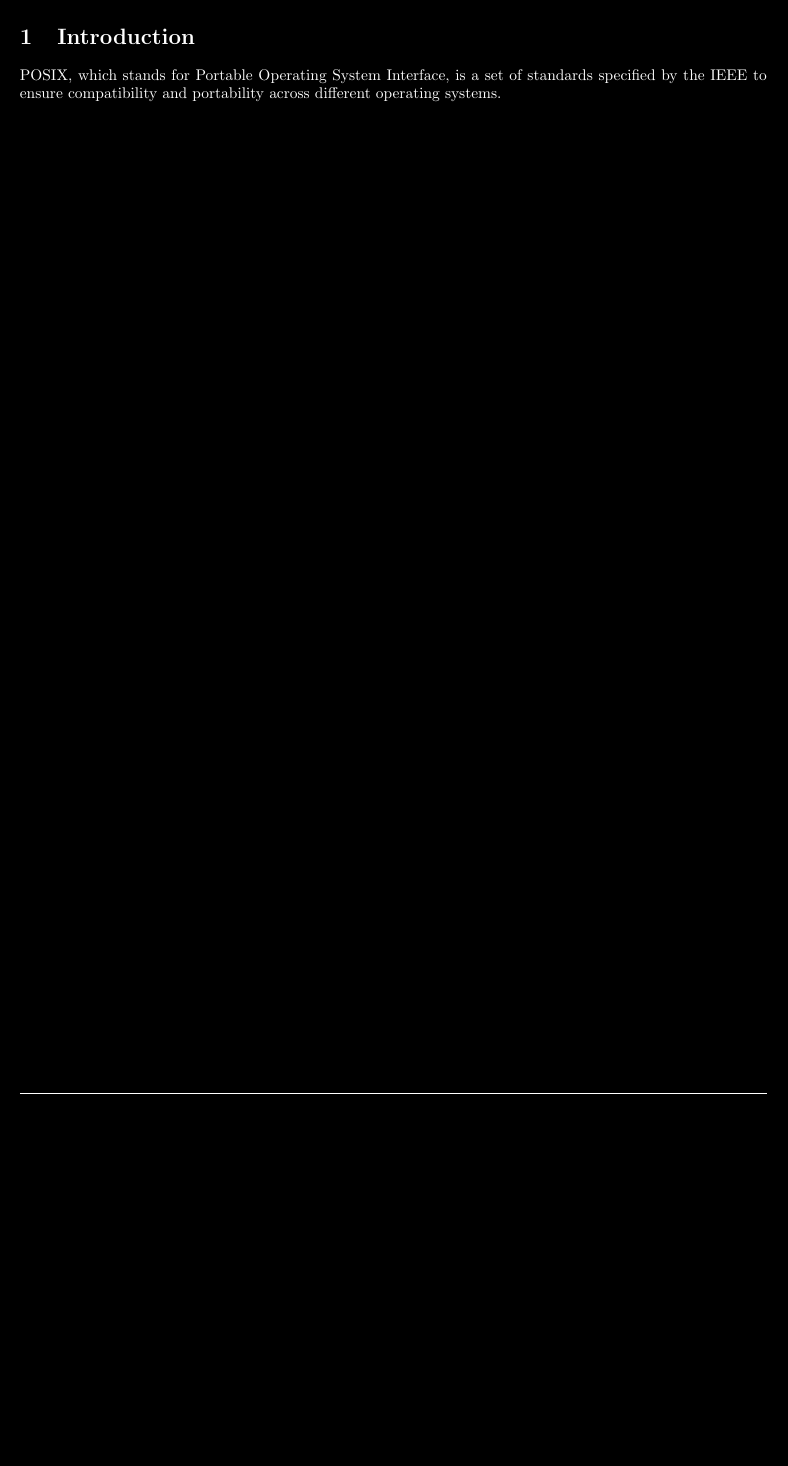
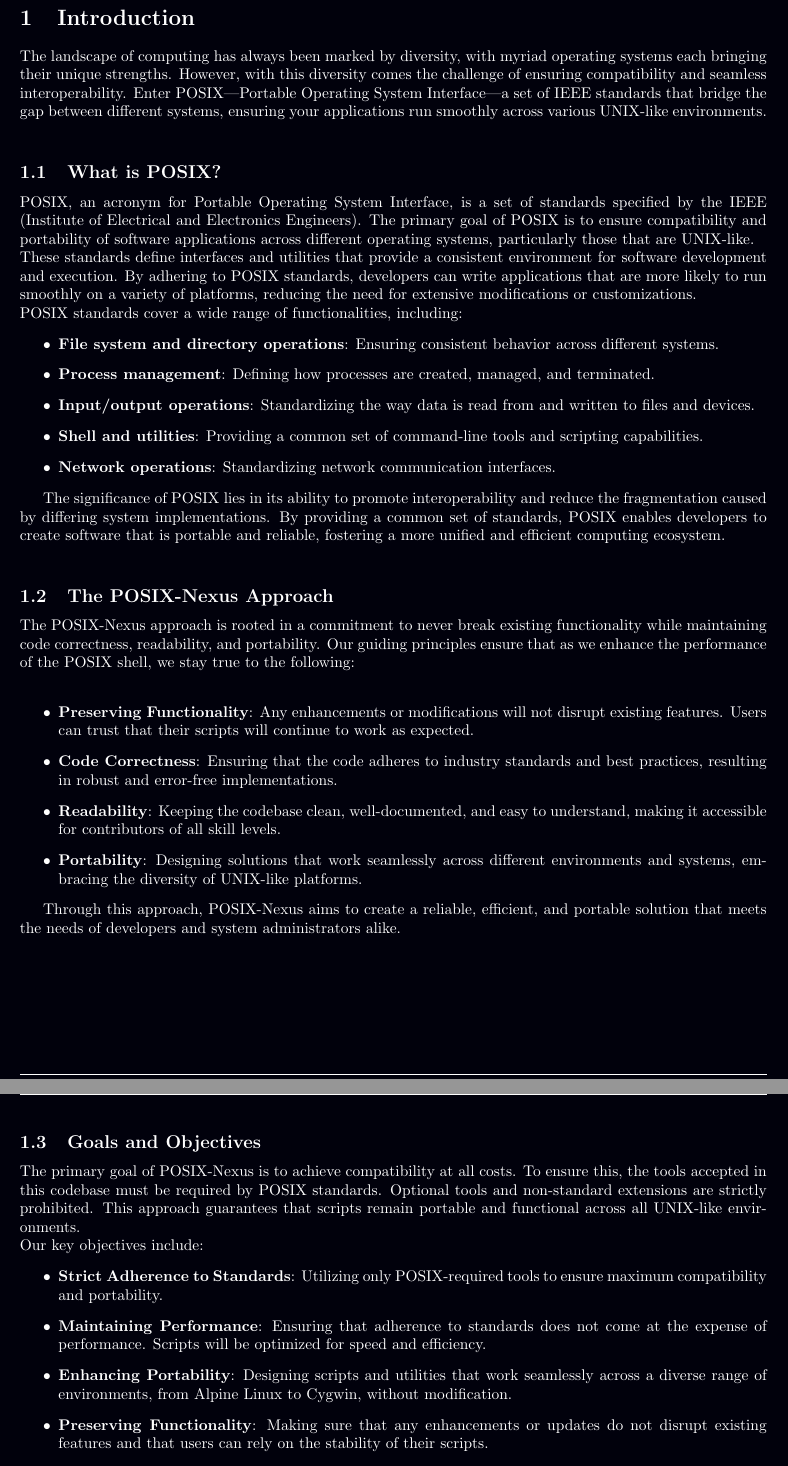
Before and after one commit to Canine-Table/posix-nexus, a LaTeX paper (docs/main.tex, which reads docs/definitions/colors.tex, docs/sections/introduction.tex): part of page 3 of 7 before the commit and two parts of pages 3 and 4 of 7 after it, the two joined at a grey line, cut so that both start at the same text, the shorter picture padded with empty space. Compiled offline with pdfLaTeX.

Commit message:
working on usage

```diff
--- a/docs/definitions/colors.tex
+++ b/docs/definitions/colors.tex
@@ -41,9 +41,10 @@
 \definecolor{JavascriptColor}{HTML}{f1e05a}
 \definecolor{PerlColor}{HTML}{0298c3}
 \definecolor{PowershellColor}{HTML}{012456}
+\definecolor{background}{HTML}{01010c}
 
 %%%%%%%%%%%%%%%%%%%%%%%%%%%%%%%%%%%%%%%%%%%%%%%%%%%%%%%%%%%%%%%%%%%%%%%%%%%%
 
 % Set the page color and text color
-\pagecolor{black}
+\pagecolor{background}
 \color{white}
--- a/docs/main.tex
+++ b/docs/main.tex
@@ -4,7 +4,6 @@
 \usepackage{titlesec}
 \usepackage{listings}
 \usepackage{color}
-\usepackage{hyperref}
 \usepackage{graphicx} % For including graphics (images)
 \usepackage{amsfonts} % For using additional math fonts
 \usepackage[table]{xcolor} % For coloring tables
@@ -14,7 +13,7 @@
 \usepackage{tcolorbox} % For creating colored and framed text boxes
 \usepackage{tikz} % For creating graphics programmatically
 \usepackage{multicol} % For creating multi-column layouts
-%\usepackage[british]{babel} % For setting the document language to British English
+\usepackage[british]{babel} % For setting the document language to British English
 \usepackage[left = 2cm, right = 2cm, top = 3cm, bottom = 3cm]{geometry} % For setting page margins
 \usepackage{marvosym} % For providing icons for contact details
 \usepackage{enumitem} % For redefining spacing in lists
@@ -28,6 +27,8 @@
 \usepackage{expl3}
 \usepackage{bchart}
 \usepackage{ulem}
+\usepackage[colorlinks = true, urlcolor = white, linkcolor = white]{hyperref} % For creating hyperlinks with colored text
+
 \input{definitions/colors.tex}
 \fancyhf{}
 \fancyhead[L]{POSIX-Nexus Documentation}
@@ -40,7 +41,7 @@
 \titleformat{\subsection}[block]{\large\bfseries}{\thesubsection}{1em}{}
 \titleformat{\subsubsection}[block]{\normalsize\bfseries}{\thesubsubsection}{1em}{}
 \title{
-    \includegraphics[width=0.5\textwidth]{images/posix-nexus-logo.jpeg}\\[1cm]
+    \includegraphics[width=0.5\textwidth]{images/posix-nexus-icon.png}\\[1cm]
     \textbf{POSIX-Nexus: Enhancing POSIX Shell Performance}
 }
 
--- a/docs/sections/introduction.tex
+++ b/docs/sections/introduction.tex
@@ -1,3 +1,31 @@
 \section{Introduction}
-POSIX, which stands for Portable Operating System Interface, is a set of standards specified by the IEEE to ensure compatibility and portability across different operating systems.
+
+The landscape of computing has always been marked by diversity, with myriad operating systems each bringing their unique strengths. However, with this diversity comes the challenge of ensuring compatibility and seamless interoperability. Enter POSIX—Portable Operating System Interface—a set of IEEE standards that bridge the gap between different systems, ensuring your applications run smoothly across various UNIX-like environments.
+\\
+\subsection{What is POSIX?}
+
+POSIX, an acronym for Portable Operating System Interface, is a set of standards specified by the IEEE (Institute of Electrical and Electronics Engineers). The primary goal of POSIX is to ensure compatibility and portability of software applications across different operating systems, particularly those that are UNIX-like.
+\\
+These standards define interfaces and utilities that provide a consistent environment for software development and execution. By adhering to POSIX standards, developers can write applications that are more likely to run smoothly on a variety of platforms, reducing the need for extensive modifications or customizations.
+\\
+POSIX standards cover a wide range of functionalities, including: \begin{itemize} \item \textbf{File system and directory operations}: Ensuring consistent behavior across different systems. \item \textbf{Process management}: Defining how processes are created, managed, and terminated. \item \textbf{Input/output operations}: Standardizing the way data is read from and written to files and devices. \item \textbf{Shell and utilities}: Providing a common set of command-line tools and scripting capabilities. \item \textbf{Network operations}: Standardizing network communication interfaces. \end{itemize}
+
+The significance of POSIX lies in its ability to promote interoperability and reduce the fragmentation caused by differing system implementations. By providing a common set of standards, POSIX enables developers to create software that is portable and reliable, fostering a more unified and efficient computing ecosystem.
+\\
+\subsection{The POSIX-Nexus Approach}
+
+The POSIX-Nexus approach is rooted in a commitment to never break existing functionality while maintaining code correctness, readability, and portability. Our guiding principles ensure that as we enhance the performance of the POSIX shell, we stay true to the following:
+\\
+\begin{itemize} \item \textbf{Preserving Functionality}: Any enhancements or modifications will not disrupt existing features. Users can trust that their scripts will continue to work as expected. \item \textbf{Code Correctness}: Ensuring that the code adheres to industry standards and best practices, resulting in robust and error-free implementations. \item \textbf{Readability}: Keeping the codebase clean, well-documented, and easy to understand, making it accessible for contributors of all skill levels. \item \textbf{Portability}: Designing solutions that work seamlessly across different environments and systems, embracing the diversity of UNIX-like platforms. \end{itemize}
+
+Through this approach, POSIX-Nexus aims to create a reliable, efficient, and portable solution that meets the needs of developers and system administrators alike.
+
 \newpage
+
+\subsection{Goals and Objectives}
+
+The primary goal of POSIX-Nexus is to achieve compatibility at all costs. To ensure this, the tools accepted in this codebase must be required by POSIX standards. Optional tools and non-standard extensions are strictly prohibited. This approach guarantees that scripts remain portable and functional across all UNIX-like environments.
+\\
+Our key objectives include: \begin{itemize} \item \textbf{Strict Adherence to Standards}: Utilizing only POSIX-required tools to ensure maximum compatibility and portability. \item \textbf{Maintaining Performance}: Ensuring that adherence to standards does not come at the expense of performance. Scripts will be optimized for speed and efficiency. \item \textbf{Enhancing Portability}: Designing scripts and utilities that work seamlessly across a diverse range of environments, from Alpine Linux to Cygwin, without modification. \item \textbf{Preserving Functionality}: Making sure that any enhancements or updates do not disrupt existing features and that users can rely on the stability of their scripts. \end{itemize}
+
+By prioritizing these goals and objectives, POSIX-Nexus aims to provide a reliable, efficient, and universally compatible set of tools for the modern computing landscape.
```
Also changed, not shown: docs/sections/about.tex (+10 -5 lines), docs/images/posix-nexus-icon.png (added), docs/images/posix-nexus-logo.jpeg (deleted), docs/main.pdf.
